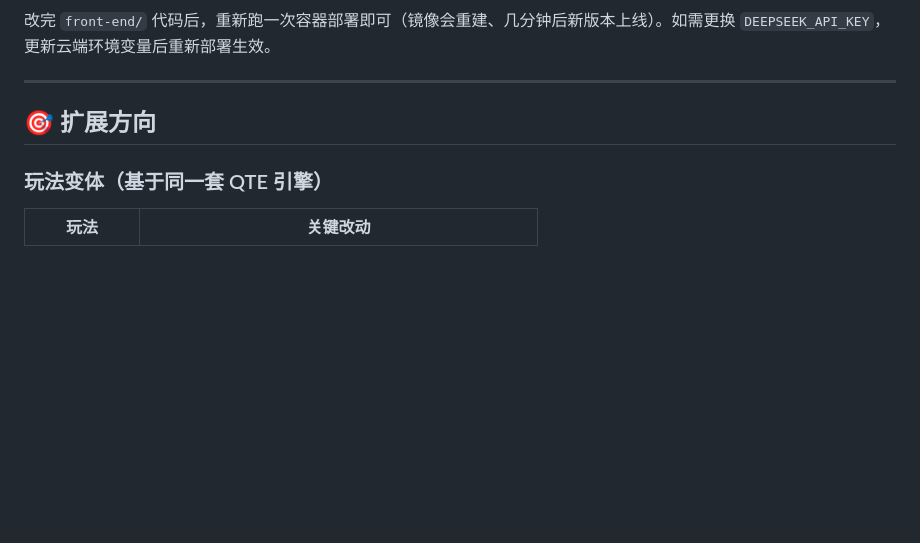
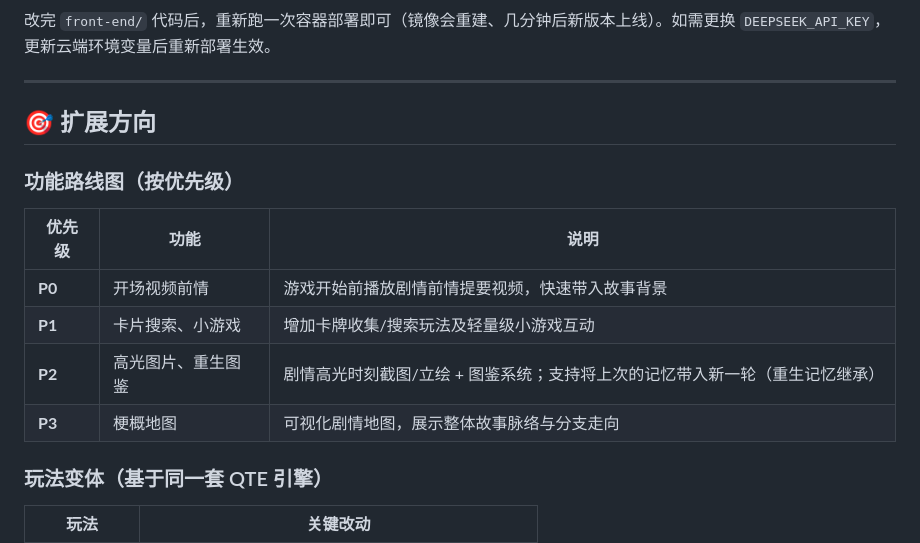
Before and after one commit to JoyceJin0913/socialgame, a Markdown page: README.md, the part around the change. Drawn GitHub-style; blank space fills up the shorter version.

Commit message:
docs: 新增 P0-P3 功能路线图到 README 扩展方向章节
- P0: 开场视频前情
- P1: 卡片搜索、小游戏
- P2: 高光图片、重生图鉴（记忆继承）
- P3: 梗概地图

```diff
--- a/README.md
+++ b/README.md
@@ -484,6 +484,15 @@ curl -X POST "$BASE/api/chat" -H "Content-Type: application/json" \
 
 ## 🎯 扩展方向
 
+### 功能路线图（按优先级）
+
+| 优先级 | 功能 | 说明 |
+|---|---|---|
+| **P0** | 开场视频前情 | 游戏开始前播放剧情前情提要视频，快速带入故事背景 |
+| **P1** | 卡片搜索、小游戏 | 增加卡牌收集/搜索玩法及轻量级小游戏互动 |
+| **P2** | 高光图片、重生图鉴 | 剧情高光时刻截图/立绘 + 图鉴系统；支持将上次的记忆带入新一轮（重生记忆继承） |
+| **P3** | 梗概地图 | 可视化剧情地图，展示整体故事脉络与分支走向 |
+
 ### 玩法变体（基于同一套 QTE 引擎）
 
 | 玩法 | 关键改动 |
```
